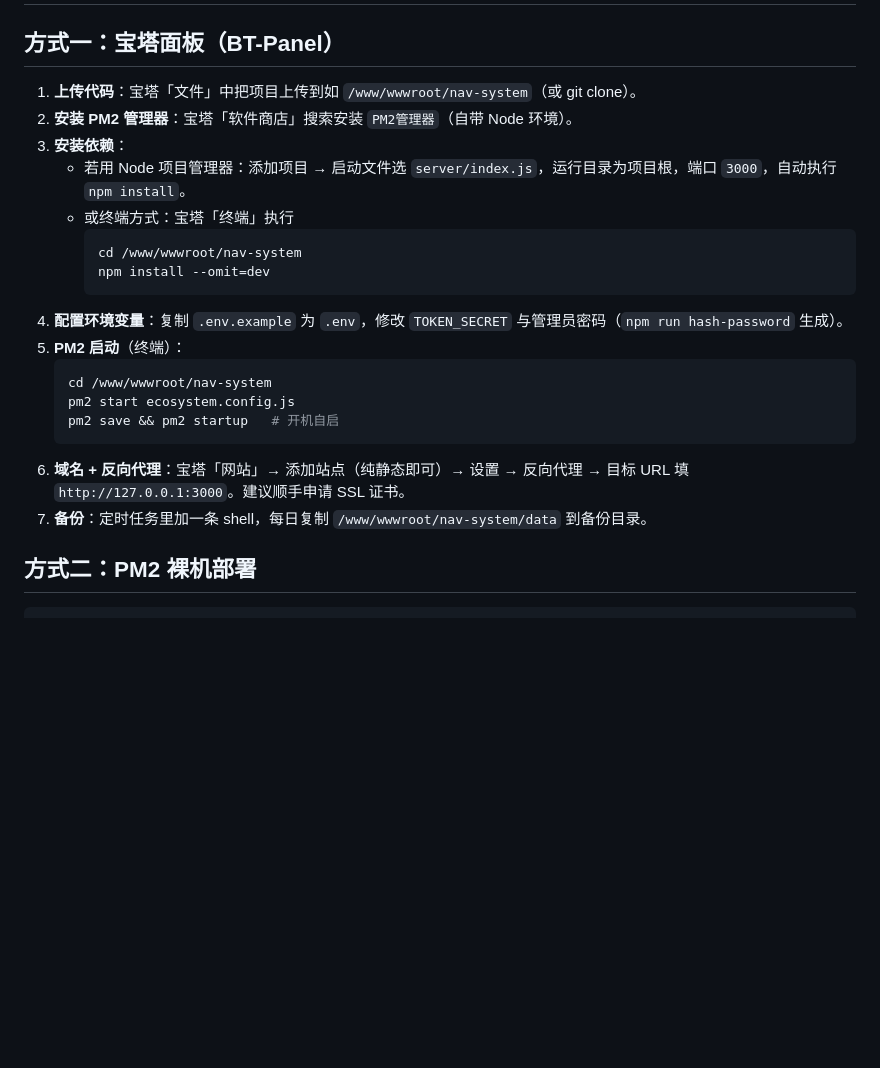
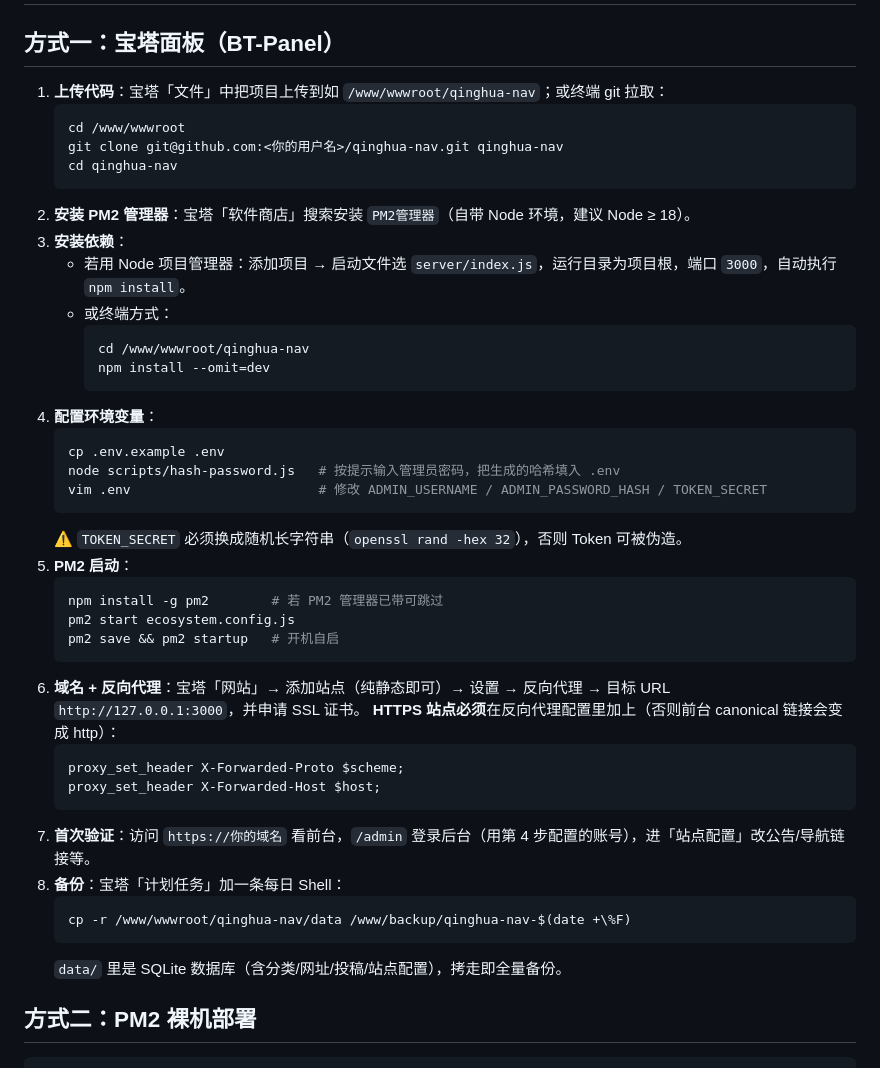
Before and after one commit to limaosou/qinghua-li-nav, a Markdown page: README.md, the part around the change. Rendered like a GitHub page; blank space fills up the shorter version.

Commit message:
README: 完善宝塔部署步骤（HTTPS反代头/投稿备份/首次验证）

````diff
--- a/README.md
+++ b/README.md
@@ -68,24 +68,45 @@ npm start
 
 ## 方式一：宝塔面板（BT-Panel）
 
-1. **上传代码**：宝塔「文件」中把项目上传到如 `/www/wwwroot/nav-system`（或 git clone）。
-2. **安装 PM2 管理器**：宝塔「软件商店」搜索安装 `PM2管理器`（自带 Node 环境）。
+1. **上传代码**：宝塔「文件」中把项目上传到如 `/www/wwwroot/qinghua-nav`；或终端 git 拉取：
+   ```bash
+   cd /www/wwwroot
+   git clone git@github.com:<你的用户名>/qinghua-nav.git qinghua-nav
+   cd qinghua-nav
+   ```
+2. **安装 PM2 管理器**：宝塔「软件商店」搜索安装 `PM2管理器`（自带 Node 环境，建议 Node ≥ 18）。
 3. **安装依赖**：
    - 若用 Node 项目管理器：添加项目 → 启动文件选 `server/index.js`，运行目录为项目根，端口 `3000`，自动执行 `npm install`。
-   - 或终端方式：宝塔「终端」执行
+   - 或终端方式：
      ```bash
-     cd /www/wwwroot/nav-system
+     cd /www/wwwroot/qinghua-nav
      npm install --omit=dev
      ```
-4. **配置环境变量**：复制 `.env.example` 为 `.env`，修改 `TOKEN_SECRET` 与管理员密码（`npm run hash-password` 生成）。
-5. **PM2 启动**（终端）：
+4. **配置环境变量**：
    ```bash
-   cd /www/wwwroot/nav-system
+   cp .env.example .env
+   node scripts/hash-password.js   # 按提示输入管理员密码，把生成的哈希填入 .env
+   vim .env                        # 修改 ADMIN_USERNAME / ADMIN_PASSWORD_HASH / TOKEN_SECRET
+   ```
+   ⚠️ `TOKEN_SECRET` 必须换成随机长字符串（`openssl rand -hex 32`），否则 Token 可被伪造。
+5. **PM2 启动**：
+   ```bash
+   npm install -g pm2        # 若 PM2 管理器已带可跳过
    pm2 start ecosystem.config.js
    pm2 save && pm2 startup   # 开机自启
    ```
-6. **域名 + 反向代理**：宝塔「网站」→ 添加站点（纯静态即可）→ 设置 → 反向代理 → 目标 URL 填 `http://127.0.0.1:3000`。建议顺手申请 SSL 证书。
-7. **备份**：定时任务里加一条 shell，每日复制 `/www/wwwroot/nav-system/data` 到备份目录。
+6. **域名 + 反向代理**：宝塔「网站」→ 添加站点（纯静态即可）→ 设置 → 反向代理 → 目标 URL `http://127.0.0.1:3000`，并申请 SSL 证书。
+   **HTTPS 站点必须**在反向代理配置里加上（否则前台 canonical 链接会变成 http）：
+   ```nginx
+   proxy_set_header X-Forwarded-Proto $scheme;
+   proxy_set_header X-Forwarded-Host $host;
+   ```
+7. **首次验证**：访问 `https://你的域名` 看前台，`/admin` 登录后台（用第 4 步配置的账号），进「站点配置」改公告/导航链接等。
+8. **备份**：宝塔「计划任务」加一条每日 Shell：
+   ```bash
+   cp -r /www/wwwroot/qinghua-nav/data /www/backup/qinghua-nav-$(date +\%F)
+   ```
+   `data/` 里是 SQLite 数据库（含分类/网址/投稿/站点配置），拷走即全量备份。
 
 ## 方式二：PM2 裸机部署
 
````
